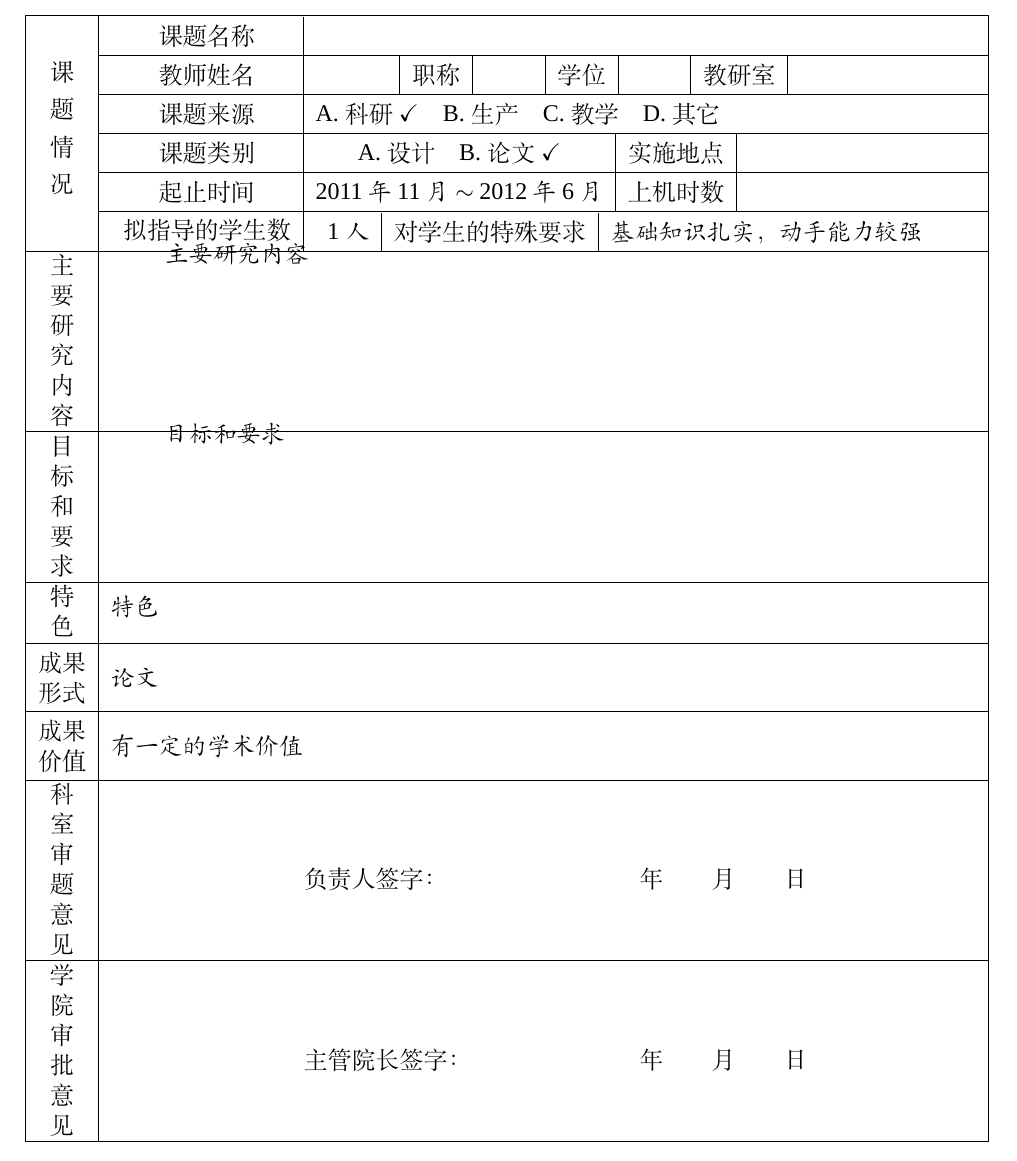
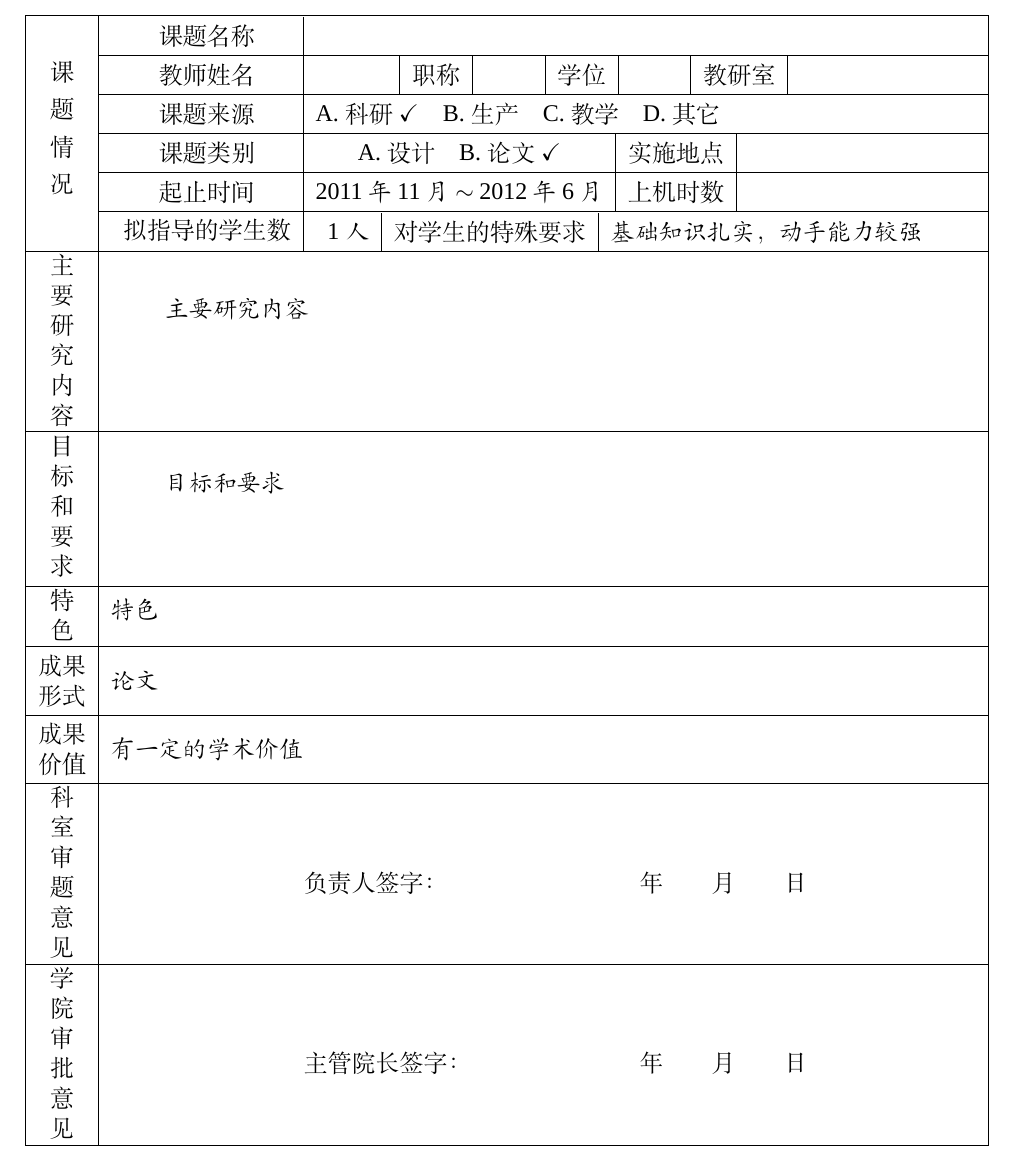
Before and after one commit to tuxify/zzuthesis, a LaTeX thesis (main.tex, which reads data/app01.tex): part of page 38 of 46, cut so that both start at the same text. Compiled offline with XeLaTeX; a missing font is replaced by an installed copy or a similar font.

Commit message:
fix space

```diff
--- a/data/app01.tex
+++ b/data/app01.tex
@@ -31,13 +31,13 @@
  & \minitab[>{\centering\rm}m{7em}|>{\rm}X]{拟指导的学生数 & \minitab[c|>{\rm}c|c]{1 人 & 对学生的特殊要求 & 基础知识扎实，动手能力较强}}\\
 \hline
 {\renewcommand\arraystretch{1}\minitab{主\\要\\研\\究\\内\\容}}&{
-\vspace*{-7ex}\begin{minipage}[t][10ex][s]{.9\textwidth}\hspace{2em}
+\vspace*{-2ex}\begin{minipage}[t][10ex][s]{.9\textwidth}\hspace{2em}
 主要研究内容
 \end{minipage}
 }\\
 \hline
 {\renewcommand\arraystretch{1}\minitab{目\\标\\和\\要\\求}} &{
-\vspace*{-6.4ex}\begin{minipage}[t][10ex][s]{.9\textwidth}\hspace{2em}
+\vspace*{-2ex}\begin{minipage}[t][10ex][s]{.9\textwidth}\hspace{2em}
 目标和要求
 \end{minipage}
 }\\
```
Also changed, not shown: main.pdf.
